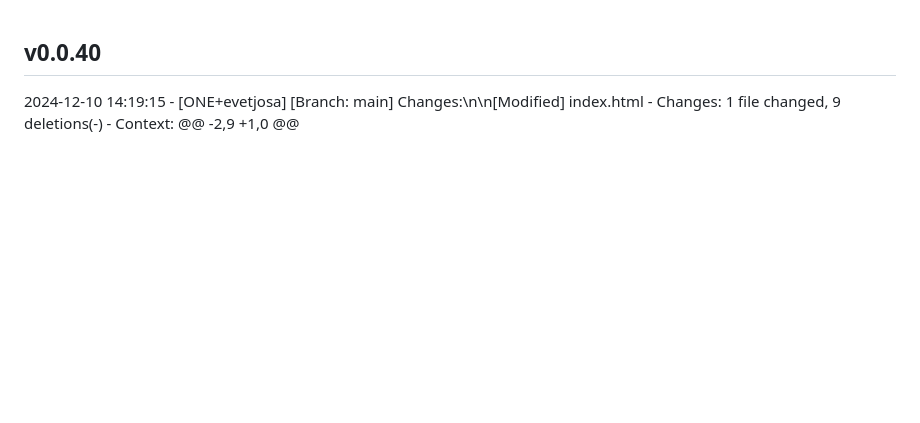
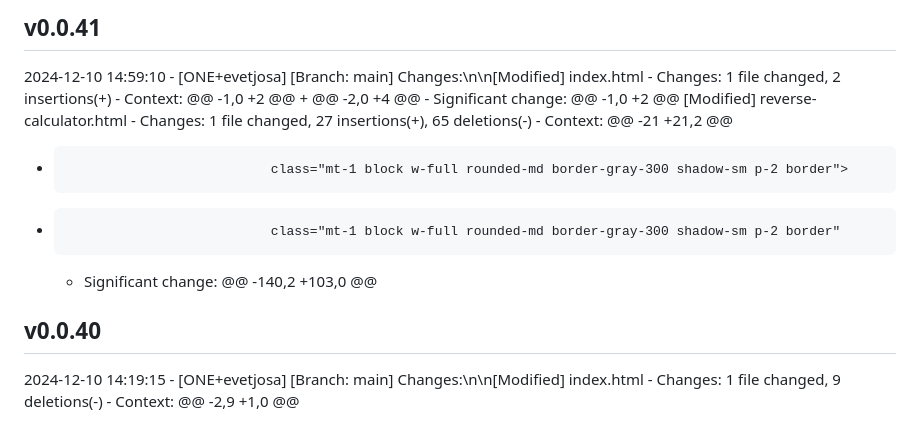
Before and after one commit to evetjo-org/evetjo-org.github.io, a Markdown page: CHANGELOG.md, the part around the change. Rendered like a GitHub page; blank space fills up the shorter version.

Commit message:
Update changelog for v0.0.41

```diff
--- a/CHANGELOG.md
+++ b/CHANGELOG.md
@@ -1,3 +1,20 @@
+## v0.0.41
+2024-12-10 14:59:10 - [ONE+evetjosa]
+  [Branch: main] Changes:\n\n[Modified] index.html
+    - Changes:  1 file changed, 2 insertions(+)
+    - Context:
+  @@ -1,0 +2 @@
+  +
+  @@ -2,0 +4 @@
+    - Significant change: @@ -1,0 +2 @@
+  [Modified] reverse-calculator.html
+    - Changes:  1 file changed, 27 insertions(+), 65 deletions(-)
+    - Context:
+  @@ -21 +21,2 @@
+  -                               class="mt-1 block w-full rounded-md border-gray-300 shadow-sm p-2 border">
+  +                               class="mt-1 block w-full rounded-md border-gray-300 shadow-sm p-2 border"
+    - Significant change: @@ -140,2 +103,0 @@
+
 ## v0.0.40
 2024-12-10 14:19:15 - [ONE+evetjosa]
   [Branch: main] Changes:\n\n[Modified] index.html
```
